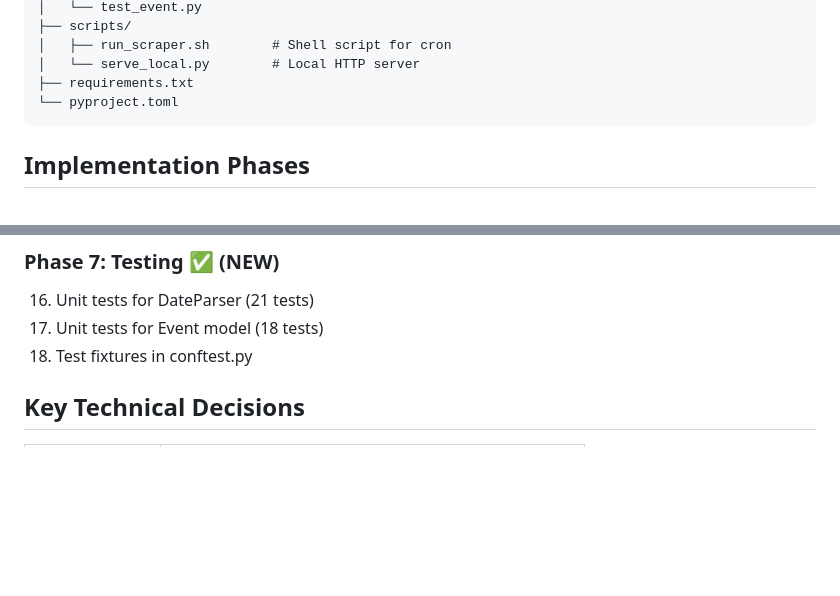
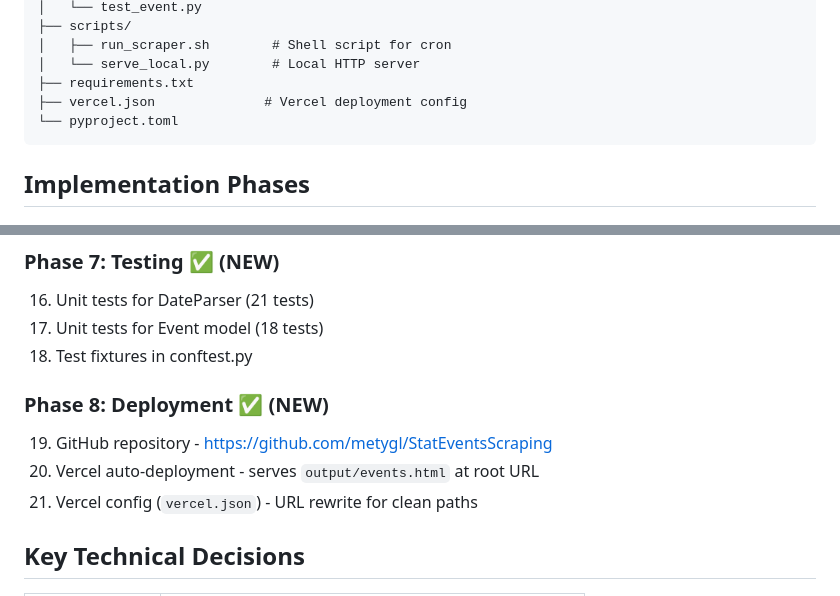
Before and after one commit to metygl/StatEventsScraping, a Markdown page: PLAN.md, 2 parts joined by grey strips. GitHub-like rendering; blank space fills up the shorter version.

````diff
--- a/PLAN.md
+++ b/PLAN.md
@@ -41,6 +41,7 @@ StatEventsScraping/
 │   ├── run_scraper.sh        # Shell script for cron
 │   └── serve_local.py        # Local HTTP server
 ├── requirements.txt
+├── vercel.json              # Vercel deployment config
 └── pyproject.toml
 ```
 
@@ -117,6 +118,11 @@ StatEventsScraping/
 16. Unit tests for DateParser (21 tests)
 17. Unit tests for Event model (18 tests)
 18. Test fixtures in conftest.py
+
+### Phase 8: Deployment ✅ (NEW)
+19. GitHub repository - https://github.com/metygl/StatEventsScraping
+20. Vercel auto-deployment - serves `output/events.html` at root URL
+21. Vercel config (`vercel.json`) - URL rewrite for clean paths
 
 ## Key Technical Decisions
 
````
Also changed, not shown: PROGRESS.md (+13 -1 lines).
